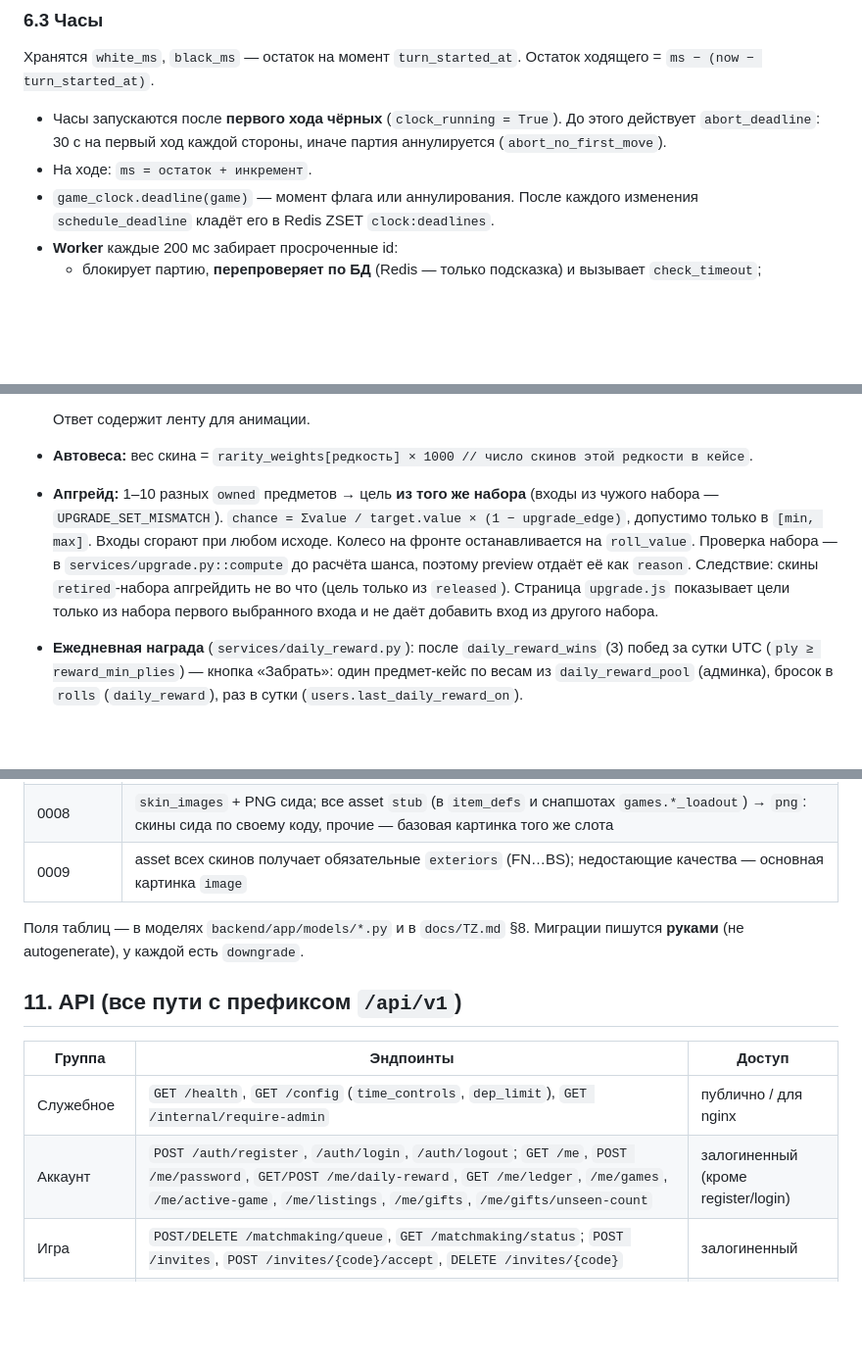
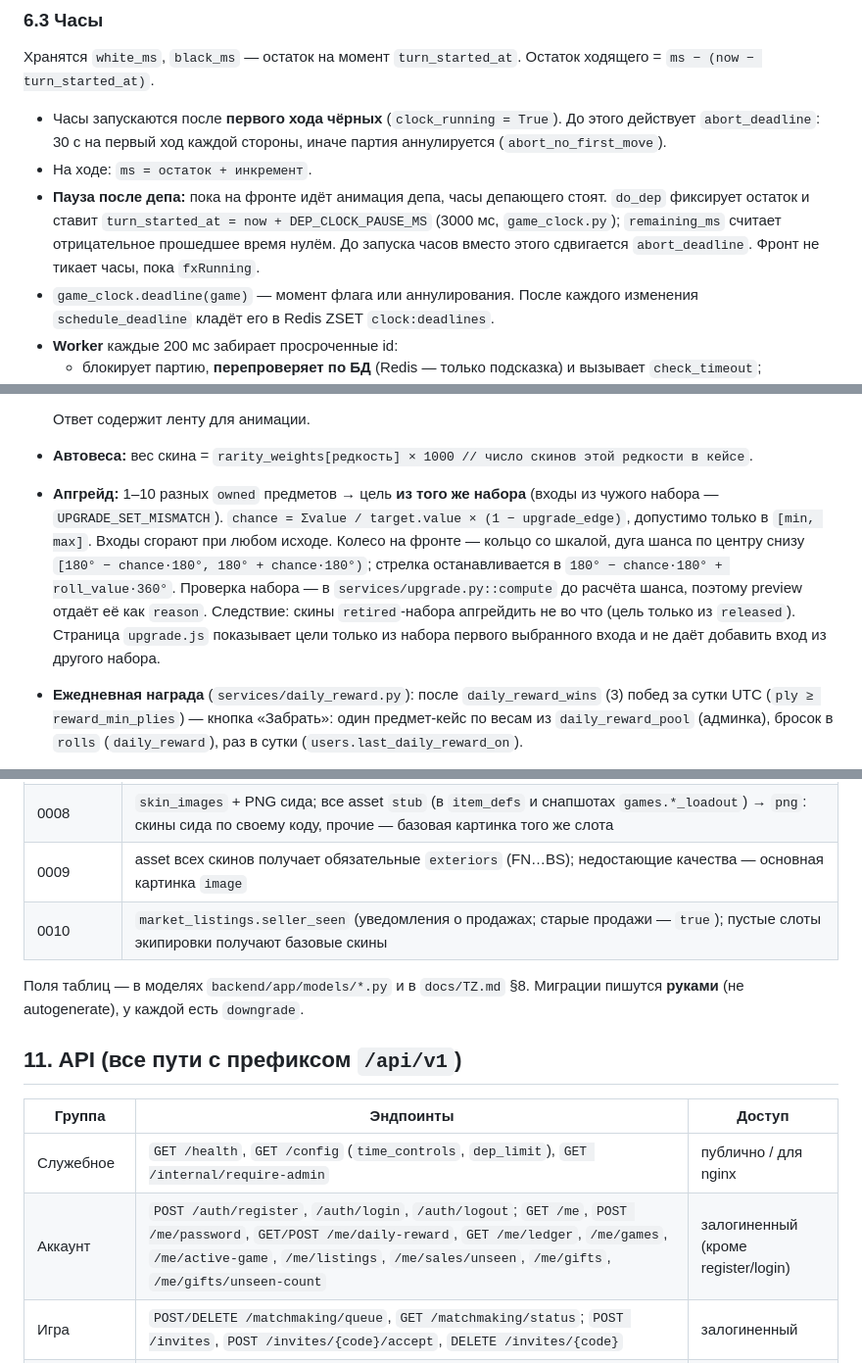
Before and after one commit to Nick1t0s/ChessDep, a Markdown page: docs/ARCHITECTURE.md, 3 parts joined by grey strips. Shown at 98% size. GitHub-like rendering; blank space fills up the shorter version.

```diff
--- a/docs/ARCHITECTURE.md
+++ b/docs/ARCHITECTURE.md
@@ -215,6 +215,7 @@ docs/, tasks/, legacy/
 Хранятся `white_ms`, `black_ms` — остаток на момент `turn_started_at`. Остаток ходящего = `ms − (now − turn_started_at)`.
 - Часы запускаются после **первого хода чёрных** (`clock_running = True`). До этого действует `abort_deadline`: 30 с на первый ход каждой стороны, иначе партия аннулируется (`abort_no_first_move`).
 - На ходе: `ms = остаток + инкремент`.
+- **Пауза после депа:** пока на фронте идёт анимация депа, часы депающего стоят. `do_dep` фиксирует остаток и ставит `turn_started_at = now + DEP_CLOCK_PAUSE_MS` (3000 мс, `game_clock.py`); `remaining_ms` считает отрицательное прошедшее время нулём. До запуска часов вместо этого сдвигается `abort_deadline`. Фронт не тикает часы, пока `fxRunning`.
 - `game_clock.deadline(game)` — момент флага или аннулирования. После каждого изменения `schedule_deadline` кладёт его в Redis ZSET `clock:deadlines`.
 - **Worker** каждые 200 мс забирает просроченные id:
   - блокирует партию, **перепроверяет по БД** (Redis — только подсказка) и вызывает `check_timeout`;
@@ -262,7 +264,7 @@ docs/, tasks/, legacy/
 
   Ответ содержит ленту для анимации.
 - **Автовеса:** вес скина = `rarity_weights[редкость] × 1000 // число скинов этой редкости в кейсе`.
-- **Апгрейд:** 1–10 разных `owned` предметов → цель **из того же набора** (входы из чужого набора — `UPGRADE_SET_MISMATCH`). `chance = Σvalue / target.value × (1 − upgrade_edge)`, допустимо только в `[min, max]`. Входы сгорают при любом исходе. Колесо на фронте останавливается на `roll_value`. Проверка набора — в `services/upgrade.py::compute` до расчёта шанса, поэтому preview отдаёт её как `reason`. Следствие: скины `retired`-набора апгрейдить не во что (цель только из `released`). Страница `upgrade.js` показывает цели только из набора первого выбранного входа и не даёт добавить вход из другого набора.
+- **Апгрейд:** 1–10 разных `owned` предметов → цель **из того же набора** (входы из чужого набора — `UPGRADE_SET_MISMATCH`). `chance = Σvalue / target.value × (1 − upgrade_edge)`, допустимо только в `[min, max]`. Входы сгорают при любом исходе. Колесо на фронте — кольцо со шкалой, дуга шанса по центру снизу `[180° − chance·180°, 180° + chance·180°)`; стрелка останавливается в `180° − chance·180° + roll_value·360°`. Проверка набора — в `services/upgrade.py::compute` до расчёта шанса, поэтому preview отдаёт её как `reason`. Следствие: скины `retired`-набора апгрейдить не во что (цель только из `released`). Страница `upgrade.js` показывает цели только из набора первого выбранного входа и не даёт добавить вход из другого набора.
 - **Ежедневная награда** (`services/daily_reward.py`): после `daily_reward_wins` (3) побед за сутки UTC (`ply ≥ reward_min_plies`) — кнопка «Забрать»: один предмет-кейс по весам из `daily_reward_pool` (админка), бросок в `rolls` (`daily_reward`), раз в сутки (`users.last_daily_reward_on`).
 - **Картинки скинов** (`services/skin_images.py`, `docs/contracts-skins.md`): PNG хранится в таблице `skin_images` (`id` = sha256 перекодированных байт, `kind`, `data`). Фигура — ровно 128×128, четыре угловых пикселя прозрачные; доска — ровно 1088×1088, рамка 32 px, клетка 128 px, a8 в левом верхнем углу поля. Админ грузит файл `POST /admin/skin-images?kind=…` (сырые байты `image/png`, до 8 МБ; Pillow проверяет и перекодирует в RGBA). Раздача — `GET /skins/<sha>.png` публично с `Cache-Control: immutable`. При создании коллекции/доски и правке asset сервер проверяет, что картинка есть и её вид совпадает со скином.
 - **Сид** (`app/seed_data.py::seed_rows`): базовый набор (скины 1–13) и Genesis (коллекция — скины 14–25, доски 26–27, кейс 1 по набору), пул награды; asset — `seed_skins.seed_asset(code)`: картинка из `app/seed_images/<code>.png` основной и во всех качествах. Использует `conftest.py` (вместе с `seed_image_rows()` для `skin_images`). Сиды миграций заморожены: `seed_data_v1.py` (0003), `seed_data_v2.py` (0006), `seed_data_v3.py` (0007, цветные заглушки) — не менять.
@@ -298,6 +301,7 @@ docs/, tasks/, legacy/
 | 0007 | наборы v3: **удаляет все предметы**; `item_sets`, `daily_reward_pool`, доски, предметы-кейсы (`inventory_items.case_id`, лоты кейсов), виды и лимиты кейсов, `users.last_daily_reward_on`; сид; выдача базовых скинов всем пользователям |
 | 0008 | `skin_images` + PNG сида; все asset `stub` (в `item_defs` и снапшотах `games.*_loadout`) → `png`: скины сида по своему коду, прочие — базовая картинка того же слота |
 | 0009 | asset всех скинов получает обязательные `exteriors` (FN…BS); недостающие качества — основная картинка `image` |
+| 0010 | `market_listings.seller_seen` (уведомления о продажах; старые продажи — `true`); пустые слоты экипировки получают базовые скины |
 
 Поля таблиц — в моделях `backend/app/models/*.py` и в `docs/TZ.md` §8. Миграции пишутся **руками** (не autogenerate), у каждой есть `downgrade`.
 
@@ -306,7 +310,7 @@ docs/, tasks/, legacy/
 | Группа | Эндпоинты | Доступ |
 |---|---|---|
 | Служебное | `GET /health`, `GET /config` (`time_controls`, `dep_limit`), `GET /internal/require-admin` | публично / для nginx |
-| Аккаунт | `POST /auth/register`, `/auth/login`, `/auth/logout`; `GET /me`, `POST /me/password`, `GET/POST /me/daily-reward`, `GET /me/ledger`, `/me/games`, `/me/active-game`, `/me/listings`, `/me/gifts`, `/me/gifts/unseen-count` | залогиненный (кроме register/login) |
+| Аккаунт | `POST /auth/register`, `/auth/login`, `/auth/logout`; `GET /me`, `POST /me/password`, `GET/POST /me/daily-reward`, `GET /me/ledger`, `/me/games`, `/me/active-game`, `/me/listings`, `/me/sales/unseen`, `/me/gifts`, `/me/gifts/unseen-count` | залогиненный (кроме register/login) |
 | Игра | `POST/DELETE /matchmaking/queue`, `GET /matchmaking/status`; `POST /invites`, `POST /invites/{code}/accept`, `DELETE /invites/{code}` | залогиненный |
 | Партия | `GET /games/live`, `GET /games/{id}`, `GET /games/{id}/events`, `GET/POST /games/{id}/chat` | любой залогиненный |
 | Действия в партии | `GET /games/{id}/dep-options`, `POST /games/{id}/move`, `/dep`, `/resign`, `/draw/offer`, `/draw/accept`, `/draw/decline`, `/abort` | только игроки |
```
Also changed, not shown: other parts of docs/ARCHITECTURE.md (+7 -4 lines), docs/contracts-collections.md (+1 -1 lines).
